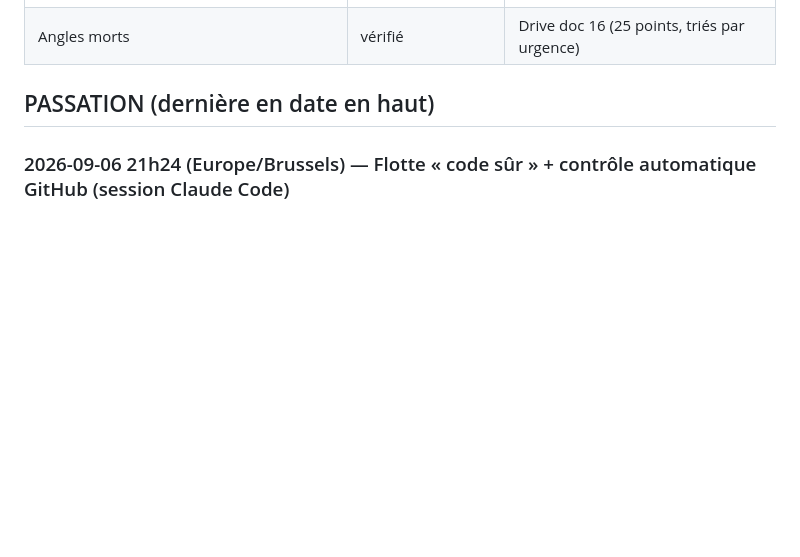
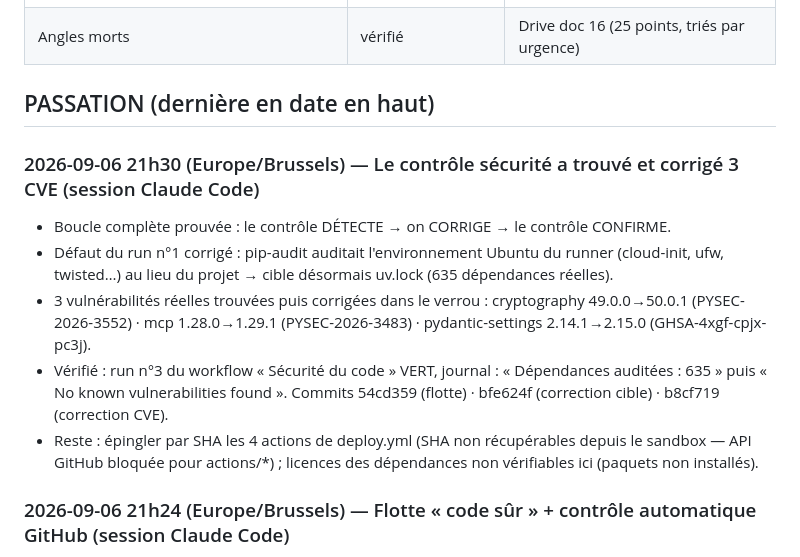
Before and after one commit to chaima0007/keywordmoneymaker, a Markdown page: ETAT.md, the part around the change. Rendered like a GitHub page; blank space fills up the shorter version.

Commit message:
docs(etat): passation — 3 CVE trouvées et corrigées par le contrôle de sécurité
Co-Authored-By: Claude Opus 5 <noreply@anthropic.com>
Claude-Session: https://claude.ai/code/session_01598sMbczgnabX18Pe8hR8X

```diff
--- a/ETAT.md
+++ b/ETAT.md
@@ -27,6 +27,13 @@
 | Angles morts | vérifié | Drive doc 16 (25 points, triés par urgence) |
 
 ## PASSATION (dernière en date en haut)
+### 2026-09-06 21h30 (Europe/Brussels) — Le contrôle sécurité a trouvé et corrigé 3 CVE (session Claude Code)
+- Boucle complète prouvée : le contrôle DÉTECTE → on CORRIGE → le contrôle CONFIRME.
+- Défaut du run n°1 corrigé : pip-audit auditait l'environnement Ubuntu du runner (cloud-init, ufw, twisted…) au lieu du projet → cible désormais uv.lock (635 dépendances réelles).
+- 3 vulnérabilités réelles trouvées puis corrigées dans le verrou : cryptography 49.0.0→50.0.1 (PYSEC-2026-3552) · mcp 1.28.0→1.29.1 (PYSEC-2026-3483) · pydantic-settings 2.14.1→2.15.0 (GHSA-4xgf-cpjx-pc3j).
+- Vérifié : run n°3 du workflow « Sécurité du code » VERT, journal : « Dépendances auditées : 635 » puis « No known vulnerabilities found ». Commits 54cd359 (flotte) · bfe624f (correction cible) · b8cf719 (correction CVE).
+- Reste : épingler par SHA les 4 actions de deploy.yml (SHA non récupérables depuis le sandbox — API GitHub bloquée pour actions/*) ; licences des dépendances non vérifiables ici (paquets non installés).
+
 ### 2026-09-06 21h24 (Europe/Brussels) — Flotte « code sûr » + contrôle automatique GitHub (session Claude Code)
 - Tâche : agents pour trouver du code disponible et NON pollué + vérification multi-agents contre le risque de piratage (demande de Chaima).
 - Fait : 5 agents ajoutés (.claude/agents/ : chercheur-code-libre, auditeur-licences, auditeur-chaine-approvisionnement, verificateur-code-tiers, contre-verificateur-securite → 29 au total) ; script `scripts/audit_code_sur.py` (5 contrôles : secrets, dépendances, actions CI, code à risque, licences) ; workflow `.github/workflows/securite-code.yml` (aucune action tierce, permissions lecture seule, + pip-audit) ; règle §2 bis dans CLAUDE.md.
```
